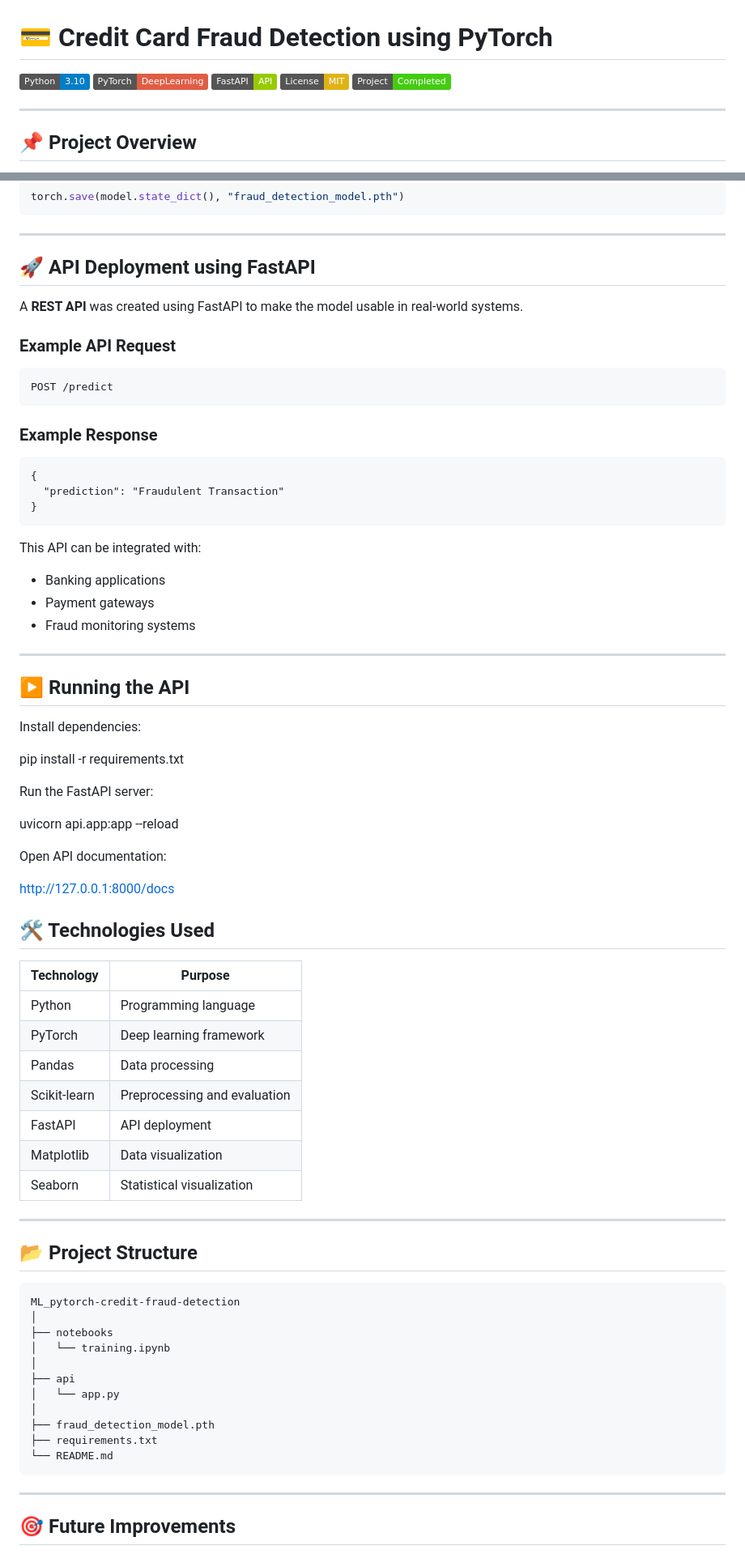
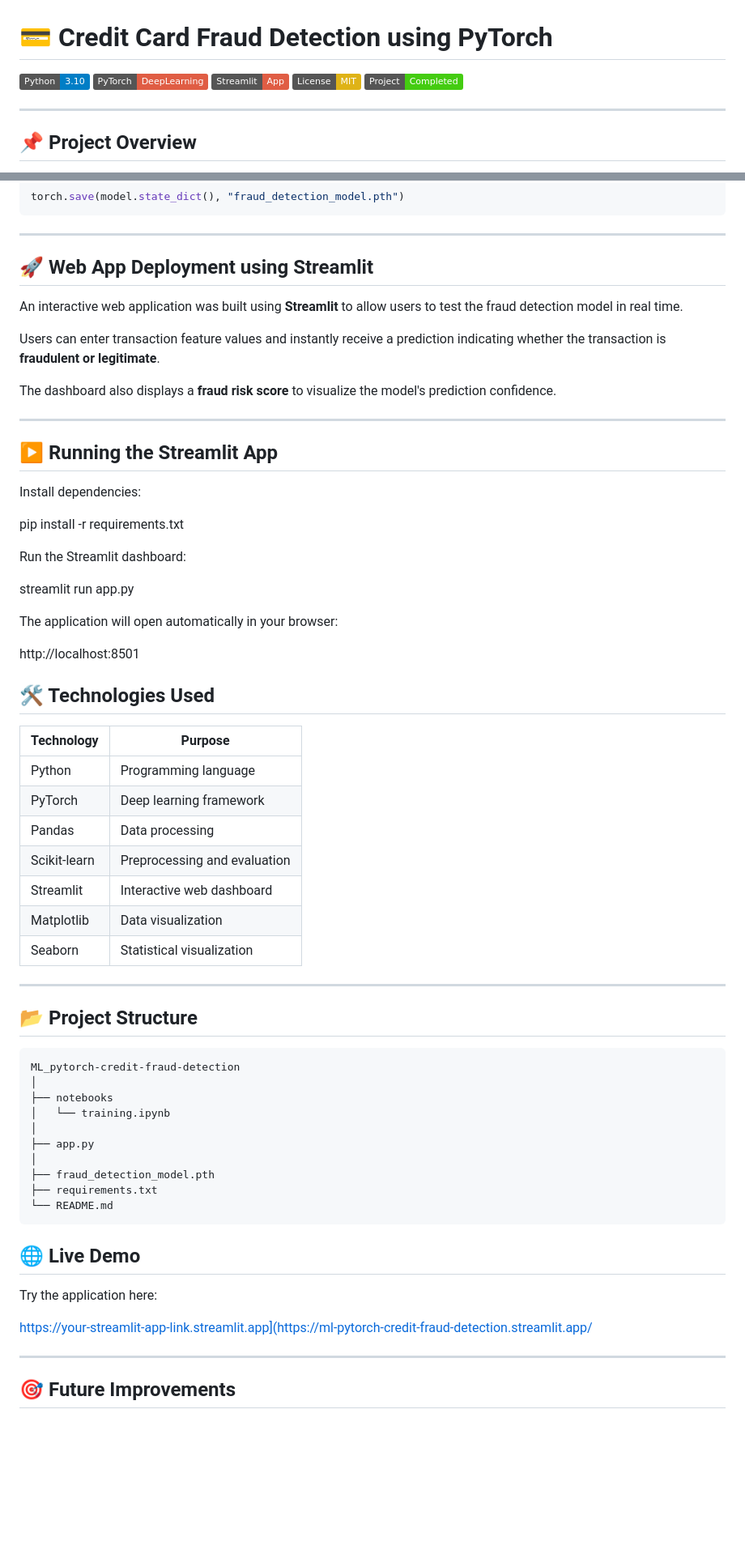
Before and after one commit to rishh19/-ML_pytorch-credit-fraud-detection, a Markdown page: README.md, 2 parts joined by grey strips. Shown at 81% size. Drawn GitHub-style; badges without logos; blank space fills up the shorter version.

Commit message:
Update README.md
git add README.md
git commit -m "Updated README for Streamlit deployment"
git push

````diff
--- a/README.md
+++ b/README.md
@@ -2,7 +2,7 @@
 
 ![Python](https://img.shields.io/badge/Python-3.10-blue?logo=python)
 ![PyTorch](https://img.shields.io/badge/PyTorch-DeepLearning-red?logo=pytorch)
-![FastAPI](https://img.shields.io/badge/FastAPI-API-green?logo=fastapi)
+![Streamlit](https://img.shields.io/badge/Streamlit-App-red?logo=streamlit)
 ![License](https://img.shields.io/badge/License-MIT-yellow)
 ![Status](https://img.shields.io/badge/Project-Completed-brightgreen)
 
@@ -164,46 +164,29 @@ torch.save(model.state_dict(), "fraud_detection_model.pth")
 
 ---
 
-## 🚀 API Deployment using FastAPI
+## 🚀 Web App Deployment using Streamlit
 
-A **REST API** was created using FastAPI to make the model usable in real-world systems.
+An interactive web application was built using **Streamlit** to allow users to test the fraud detection model in real time.
 
-### Example API Request
+Users can enter transaction feature values and instantly receive a prediction indicating whether the transaction is **fraudulent or legitimate**.
 
-```
-POST /predict
-```
-
-### Example Response
-
-```
-{
-  "prediction": "Fraudulent Transaction"
-}
-```
-
-This API can be integrated with:
-
-* Banking applications
-* Payment gateways
-* Fraud monitoring systems
+The dashboard also displays a **fraud risk score** to visualize the model's prediction confidence.
 
 ---
 
-## ▶ Running the API
+## ▶ Running the Streamlit App
 
 Install dependencies:
 
 pip install -r requirements.txt
 
-Run the FastAPI server:
+Run the Streamlit dashboard:
 
-uvicorn api.app:app --reload
+streamlit run app.py
 
-Open API documentation:
+The application will open automatically in your browser:
 
-http://127.0.0.1:8000/docs
-
+http://localhost:8501
 
 
 ## 🛠 Technologies Used
@@ -214,7 +197,7 @@ http://127.0.0.1:8000/docs
 | PyTorch      | Deep learning framework      |
 | Pandas       | Data processing              |
 | Scikit-learn | Preprocessing and evaluation |
-| FastAPI      | API deployment               |
+| Streamlit    | Interactive web dashboard    |
 | Matplotlib   | Data visualization           |
 | Seaborn      | Statistical visualization    |
 
@@ -228,13 +211,17 @@ ML_pytorch-credit-fraud-detection
 ├── notebooks
 │   └── training.ipynb
 │
-├── api
-│   └── app.py
+├── app.py
 │
 ├── fraud_detection_model.pth
 ├── requirements.txt
 └── README.md
 ```
+## 🌐 Live Demo
+
+Try the application here:
+
+https://your-streamlit-app-link.streamlit.app](https://ml-pytorch-credit-fraud-detection.streamlit.app/
 
 ---
 
````
